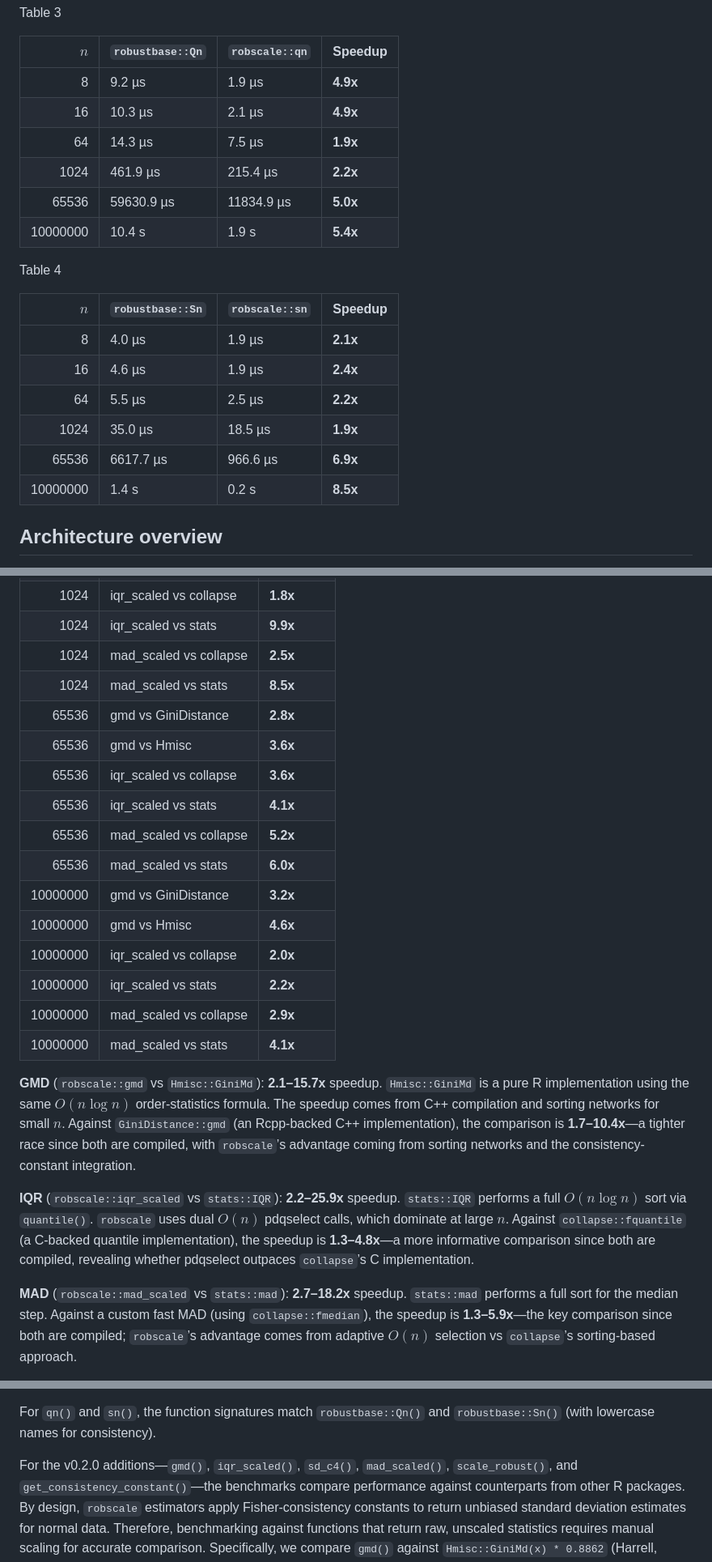
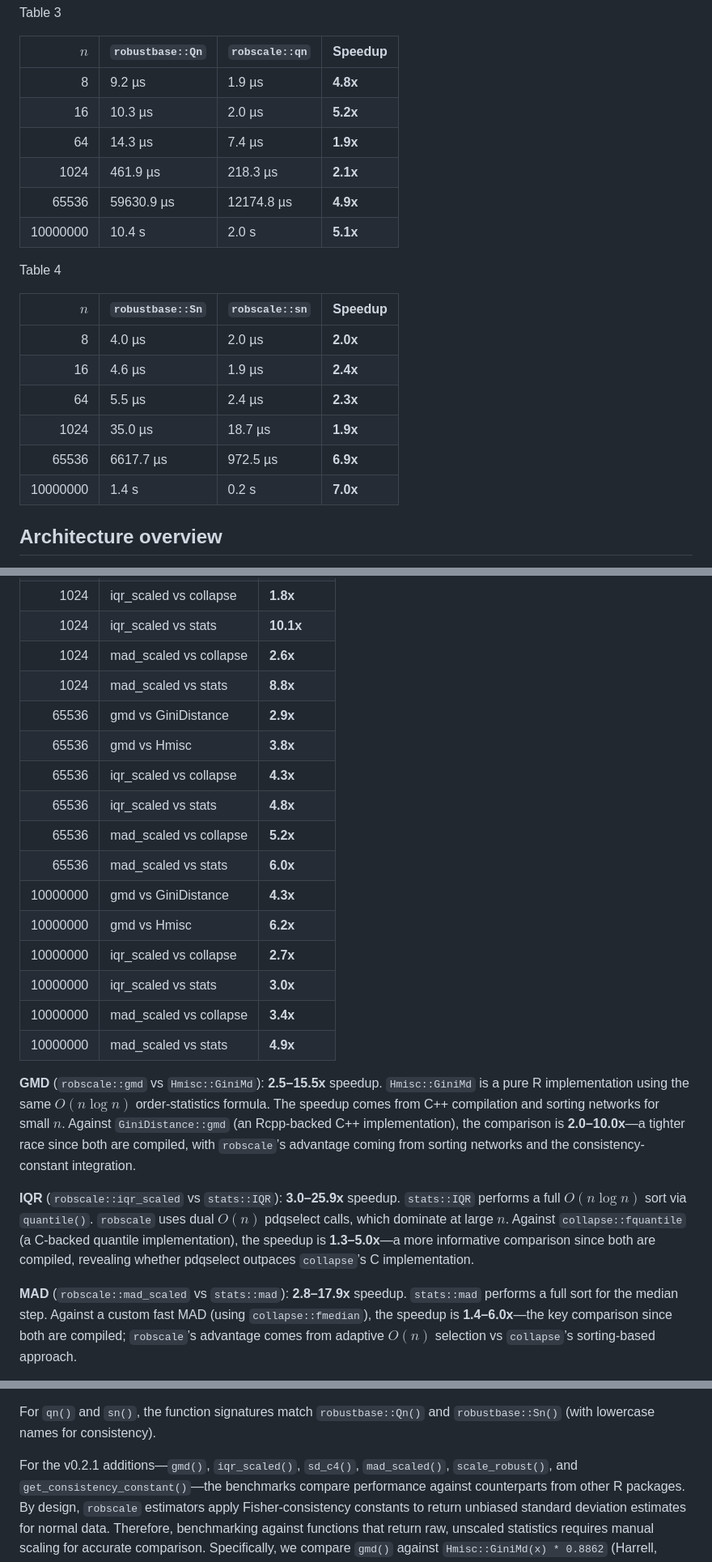
Before and after one commit to davdittrich/robscale, a Markdown page: README.md, 3 parts joined by grey strips. Shown at 81% size. Drawn GitHub-style.

```diff
--- a/README.md
+++ b/README.md
@@ -721,12 +721,12 @@ Table 3
 
 |      $`n`$ | `robustbase::Qn` | `robscale::qn` | Speedup  |
 |---------:|:-----------------|:---------------|:---------|
-|        8 | 9.2 µs           | 1.9 µs         | **4.9x** |
-|       16 | 10.3 µs          | 2.1 µs         | **4.9x** |
-|       64 | 14.3 µs          | 7.5 µs         | **1.9x** |
-|     1024 | 461.9 µs         | 215.4 µs       | **2.2x** |
-|    65536 | 59630.9 µs       | 11834.9 µs     | **5.0x** |
-| 10000000 | 10.4 s           | 1.9 s          | **5.4x** |
+|        8 | 9.2 µs           | 1.9 µs         | **4.8x** |
+|       16 | 10.3 µs          | 2.0 µs         | **5.2x** |
+|       64 | 14.3 µs          | 7.4 µs         | **1.9x** |
+|     1024 | 461.9 µs         | 218.3 µs       | **2.1x** |
+|    65536 | 59630.9 µs       | 12174.8 µs     | **4.9x** |
+| 10000000 | 10.4 s           | 2.0 s          | **5.1x** |
 
 </div>
 
@@ -736,12 +736,12 @@ Table 4
 
 |      $`n`$ | `robustbase::Sn` | `robscale::sn` | Speedup  |
 |---------:|:-----------------|:---------------|:---------|
-|        8 | 4.0 µs           | 1.9 µs         | **2.1x** |
+|        8 | 4.0 µs           | 2.0 µs         | **2.0x** |
 |       16 | 4.6 µs           | 1.9 µs         | **2.4x** |
-|       64 | 5.5 µs           | 2.5 µs         | **2.2x** |
-|     1024 | 35.0 µs          | 18.5 µs        | **1.9x** |
-|    65536 | 6617.7 µs        | 966.6 µs       | **6.9x** |
-| 10000000 | 1.4 s            | 0.2 s          | **8.5x** |
+|       64 | 5.5 µs           | 2.4 µs         | **2.3x** |
+|     1024 | 35.0 µs          | 18.7 µs        | **1.9x** |
+|    65536 | 6617.7 µs        | 972.5 µs       | **6.9x** |
+| 10000000 | 1.4 s            | 0.2 s          | **7.0x** |
 
 </div>
 
@@ -878,41 +878,41 @@ Table 5
 |     1024 | iqr_scaled vs collapse | **1.8x**  |
-|     1024 | iqr_scaled vs stats    | **9.9x**  |
-|     1024 | mad_scaled vs collapse | **2.5x**  |
-|     1024 | mad_scaled vs stats    | **8.5x**  |
-|    65536 | gmd vs GiniDistance    | **2.8x**  |
-|    65536 | gmd vs Hmisc           | **3.6x**  |
-|    65536 | iqr_scaled vs collapse | **3.6x**  |
-|    65536 | iqr_scaled vs stats    | **4.1x**  |
+|     1024 | iqr_scaled vs stats    | **10.1x** |
+|     1024 | mad_scaled vs collapse | **2.6x**  |
+|     1024 | mad_scaled vs stats    | **8.8x**  |
+|    65536 | gmd vs GiniDistance    | **2.9x**  |
+|    65536 | gmd vs Hmisc           | **3.8x**  |
+|    65536 | iqr_scaled vs collapse | **4.3x**  |
+|    65536 | iqr_scaled vs stats    | **4.8x**  |
 |    65536 | mad_scaled vs collapse | **5.2x**  |
 |    65536 | mad_scaled vs stats    | **6.0x**  |
-| 10000000 | gmd vs GiniDistance    | **3.2x**  |
-| 10000000 | gmd vs Hmisc           | **4.6x**  |
-| 10000000 | iqr_scaled vs collapse | **2.0x**  |
-| 10000000 | iqr_scaled vs stats    | **2.2x**  |
-| 10000000 | mad_scaled vs collapse | **2.9x**  |
-| 10000000 | mad_scaled vs stats    | **4.1x**  |
+| 10000000 | gmd vs GiniDistance    | **4.3x**  |
+| 10000000 | gmd vs Hmisc           | **6.2x**  |
+| 10000000 | iqr_scaled vs collapse | **2.7x**  |
+| 10000000 | iqr_scaled vs stats    | **3.0x**  |
+| 10000000 | mad_scaled vs collapse | **3.4x**  |
+| 10000000 | mad_scaled vs stats    | **4.9x**  |
 
 </div>
 
-**GMD** (`robscale::gmd` vs `Hmisc::GiniMd`): **2.1–15.7x** speedup.
+**GMD** (`robscale::gmd` vs `Hmisc::GiniMd`): **2.5–15.5x** speedup.
 `Hmisc::GiniMd` is a pure R implementation using the same $`O(n \log n)`$
 order-statistics formula. The speedup comes from C++ compilation and
 sorting networks for small $`n`$. Against `GiniDistance::gmd` (an
-Rcpp-backed C++ implementation), the comparison is **1.7–10.4x**—a
+Rcpp-backed C++ implementation), the comparison is **2.0–10.0x**—a
 tighter race since both are compiled, with `robscale`’s advantage coming
 from sorting networks and the consistency-constant integration.
 
-**IQR** (`robscale::iqr_scaled` vs `stats::IQR`): **2.2–25.9x** speedup.
+**IQR** (`robscale::iqr_scaled` vs `stats::IQR`): **3.0–25.9x** speedup.
 `stats::IQR` performs a full $`O(n \log n)`$ sort via `quantile()`.
 `robscale` uses dual $`O(n)`$ pdqselect calls, which dominate at large
 $`n`$. Against `collapse::fquantile` (a C-backed quantile implementation),
-the speedup is **1.3–4.8x**—a more informative comparison since both are
+the speedup is **1.3–5.0x**—a more informative comparison since both are
 compiled, revealing whether pdqselect outpaces `collapse`’s C
 implementation.
 
-**MAD** (`robscale::mad_scaled` vs `stats::mad`): **2.7–18.2x** speedup.
+**MAD** (`robscale::mad_scaled` vs `stats::mad`): **2.8–17.9x** speedup.
 `stats::mad` performs a full sort for the median step. Against a custom
-fast MAD (using `collapse::fmedian`), the speedup is **1.3–5.9x**—the
+fast MAD (using `collapse::fmedian`), the speedup is **1.4–6.0x**—the
 key comparison since both are compiled; `robscale`’s advantage comes
 from adaptive $`O(n)`$ selection vs `collapse`’s sorting-based approach.
 
@@ -1037,7 +1037,7 @@ by changing only the `library()` call.
 For `qn()` and `sn()`, the function signatures match `robustbase::Qn()`
 and `robustbase::Sn()` (with lowercase names for consistency).
 
-For the v0.2.0 additions—`gmd()`, `iqr_scaled()`, `sd_c4()`,
+For the v0.2.1 additions—`gmd()`, `iqr_scaled()`, `sd_c4()`,
 `mad_scaled()`, `scale_robust()`, and `get_consistency_constant()`—the
 benchmarks compare performance against counterparts from other R
 packages. By design, `robscale` estimators apply Fisher-consistency
```
Also changed, not shown: other parts of README.md (+23 -23 lines), NEWS.md (+3 -1 lines), cran-comments.md (+4 -2 lines), benchmarks/speedup_fig.png, 3 other files.
